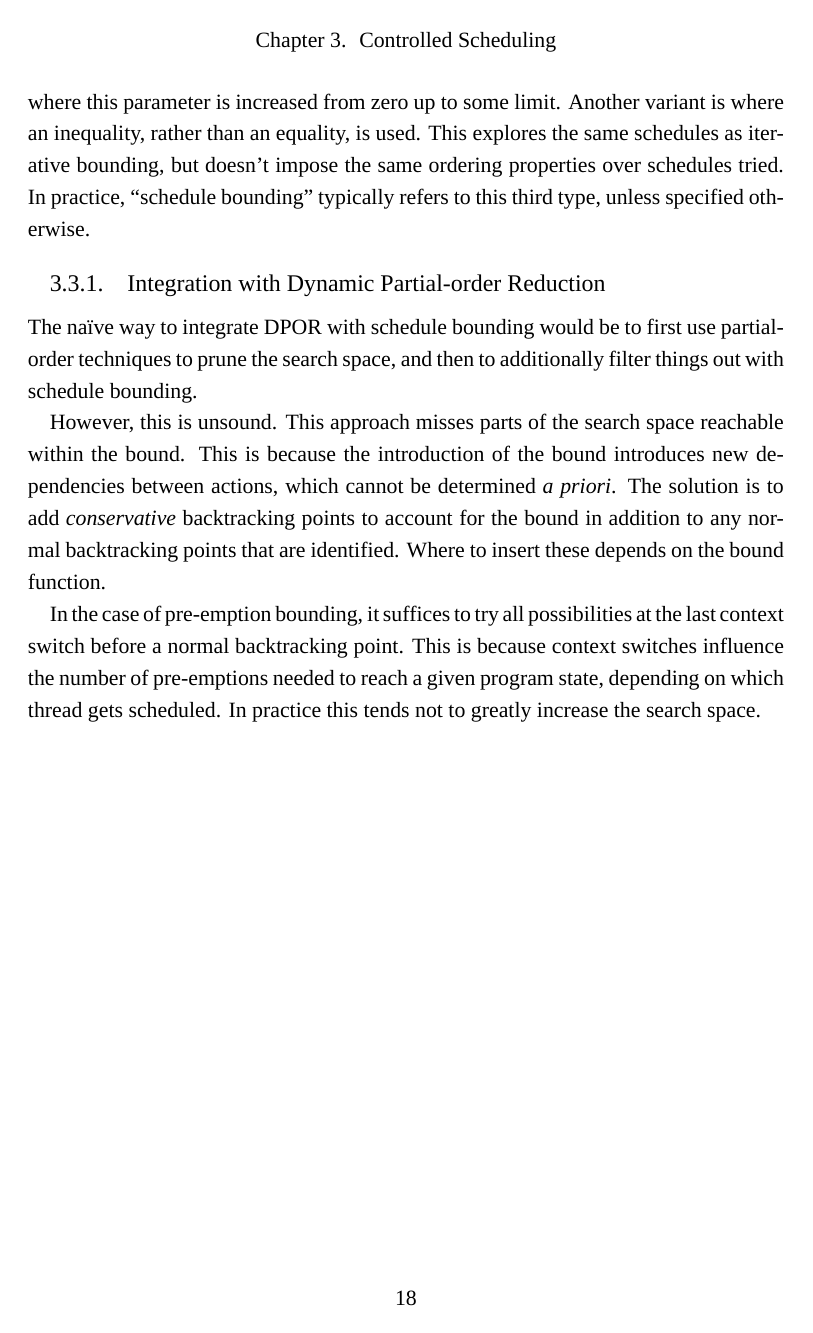
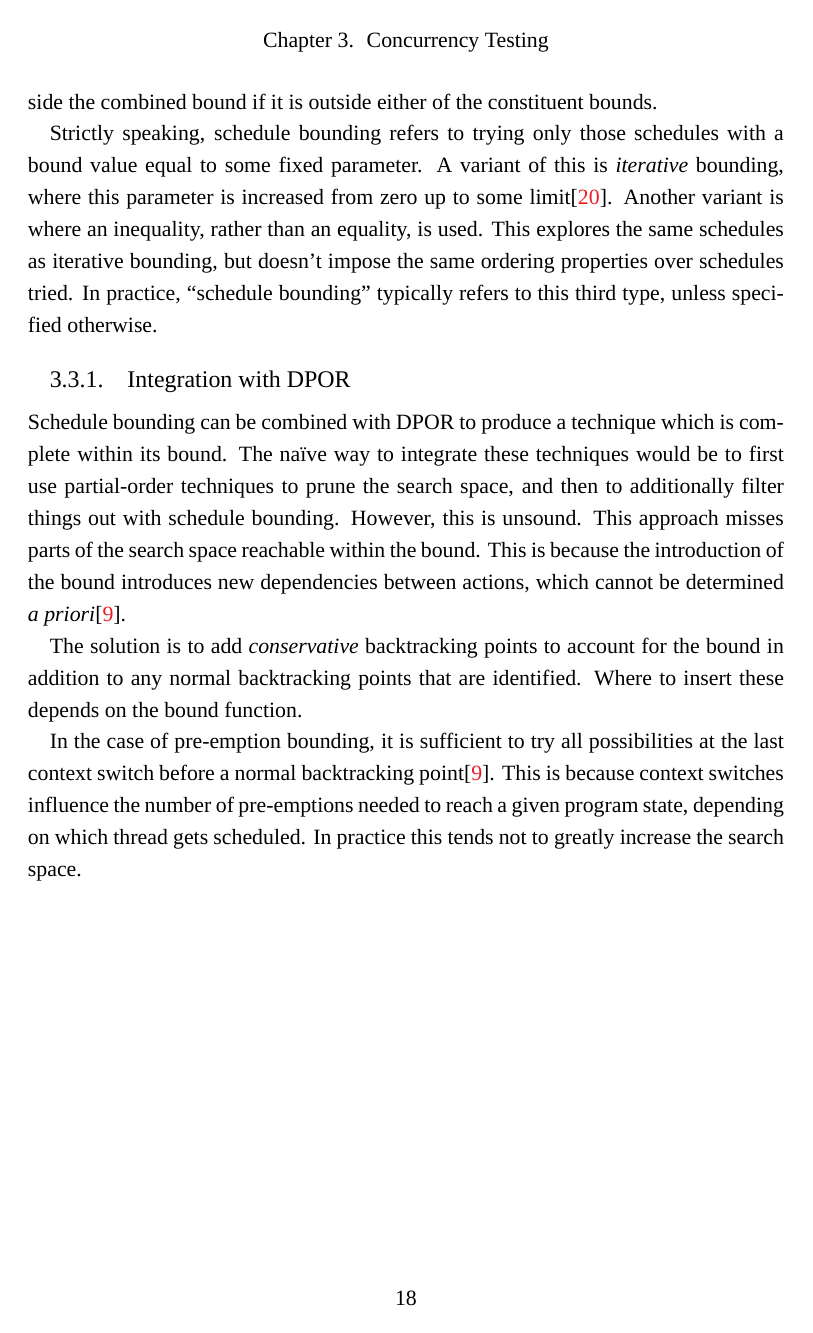
Before and after one commit to barrucadu/phd, a LaTeX thesis (thesis/main.tex, which reads thesis/sct.tex): page 26 of 67. Compiled offline with XeLaTeX; a missing font is replaced by an installed copy or a similar font.

Commit message:
Rewrite SCT chapter

```diff
--- a/thesis/main.tex
+++ b/thesis/main.tex
@@ -134,7 +134,7 @@
 \label{chp:concurrent_haskell}
 \input{concurrent_haskell.tex}
 
-\chapter{Controlled Scheduling}
+\chapter{Concurrency Testing}
 \label{chp:sct}
 \input{sct.tex}
 
--- a/thesis/sct.tex
+++ b/thesis/sct.tex
@@ -221,28 +223,31 @@ yield.
+outside the combined bound if it is outside either of the constituent bounds.
 
 Strictly speaking, schedule bounding refers to trying only those schedules with
 a bound value equal to some fixed parameter.  A variant of this is
 \emph{iterative} bounding, where this parameter is increased from zero up to
-some limit.  Another variant is where an inequality, rather than an equality, is
-used.  This explores the same schedules as iterative bounding, but doesn't
-impose the same ordering properties over schedules tried.  In practice,
-``schedule bounding'' typically refers to this third type, unless specified
-otherwise.
+some limit\cite{musuvathi2007}.  Another variant is where an inequality, rather
+than an equality, is used.  This explores the same schedules as iterative
+bounding, but doesn't impose the same ordering properties over schedules tried.
+In practice, ``schedule bounding'' typically refers to this third type, unless
+specified otherwise.
 
-\subsection{Integration with Dynamic Partial-order Reduction}
+\subsection{Integration with DPOR}
 
-The na\"{\i}ve way to integrate DPOR with schedule bounding would be
-to first use partial-order techniques to prune the search space, and
-then to additionally filter things out with schedule bounding.
+Schedule bounding can be combined with DPOR to produce a technique which is
+complete within its bound.  The na\"{\i}ve way to integrate these techniques
+would be to first use partial-order techniques to prune the search space, and
+then to additionally filter things out with schedule bounding.  However, this is
+unsound.  This approach misses parts of the search space reachable within the
+bound.  This is because the introduction of the bound introduces new
+dependencies between actions, which cannot be determined \emph{a
+  priori}\cite{coons2013}.
 
-However, this is unsound.  This approach misses parts of the search space
-reachable within the bound.  This is because the introduction of the bound
-introduces new dependencies between actions, which cannot be determined \emph{a
-  priori}.  The solution is to add \emph{conservative} backtracking points to
-account for the bound in addition to any normal backtracking points that are
-identified.  Where to insert these depends on the bound function.
+The solution is to add \emph{conservative} backtracking points to account for
+the bound in addition to any normal backtracking points that are identified.
+Where to insert these depends on the bound function.
 
-In the case of pre-emption bounding, it suffices to try all possibilities at the
-last context switch before a normal backtracking point.  This is because context
-switches influence the number of pre-emptions needed to reach a given program
-state, depending on which thread gets scheduled.  In practice this tends not to
-greatly increase the search space.
+In the case of pre-emption bounding, it is sufficient to try all possibilities
+at the last context switch before a normal backtracking point\cite{coons2013}.
+This is because context switches influence the number of pre-emptions needed to
+reach a given program state, depending on which thread gets scheduled.  In
+practice this tends not to greatly increase the search space.
```
Also changed, not shown: thesis/sct.tex (58 more changed lines).
